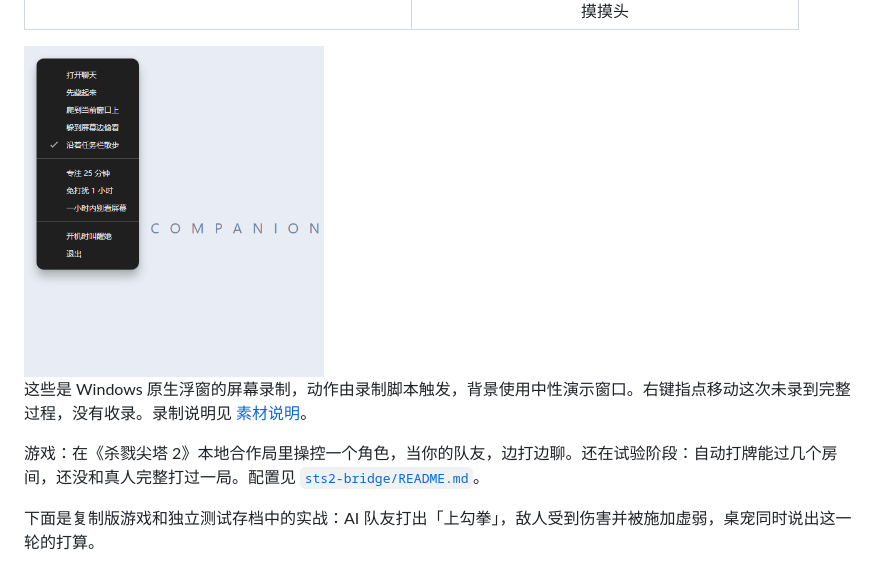
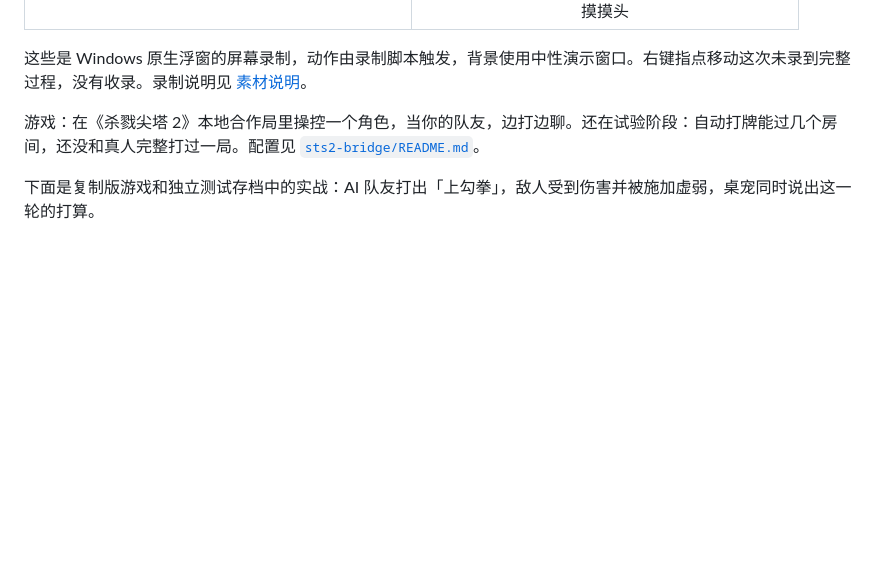
Before and after one commit to YufeiXIA/dsh-whale-companion, a Markdown page: README.md, the part around the change. GitHub-like rendering; blank space fills up the shorter version.

Commit message:
Remove tray menu image from README
Removed image of the tray menu from the README.

```diff
--- a/README.md
+++ b/README.md
@@ -89,7 +89,6 @@
 </tr>
 </table>
 
-<img src="docs/media/tray-real.png" width="300" alt="实际托盘菜单，包含聊天、停靠、散步和专注选项">
 
 这些是 Windows 原生浮窗的屏幕录制，动作由录制脚本触发，背景使用中性演示窗口。右键指点移动这次未录到完整过程，没有收录。录制说明见 [素材说明](docs/media/README.md)。
 
```
